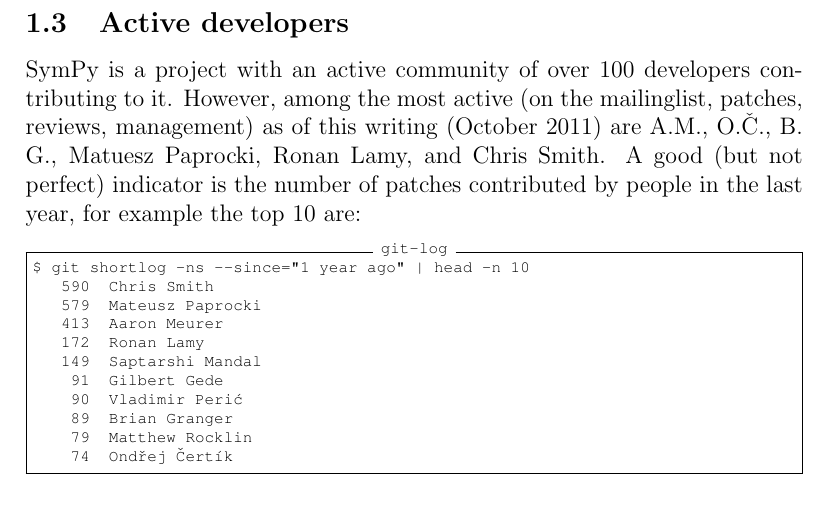
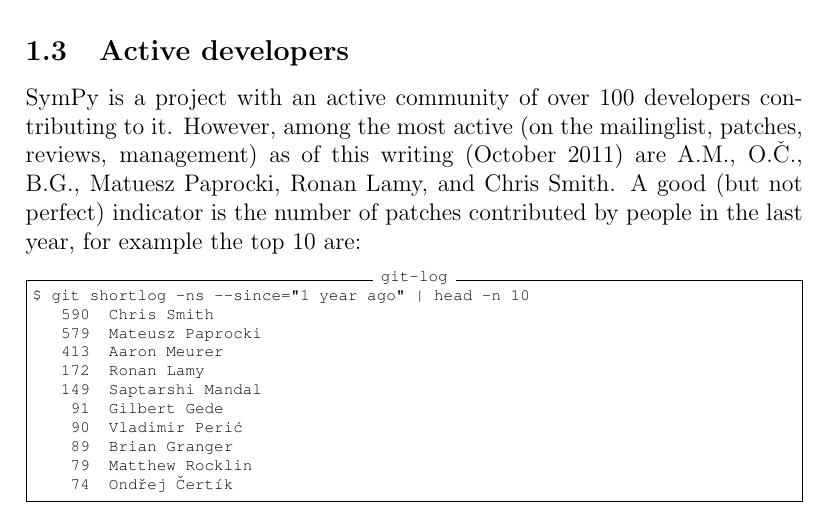
Before and after one commit to certik/oscas-sympy, a LaTeX document (oscas-sympy.tex): part of page 3 of 14, cut so that both start at the same text. Compiled offline with pdfLaTeX.

Commit message:
Make B.G. a shortcut

```diff
--- a/oscas-sympy.tex
+++ b/oscas-sympy.tex
@@ -32,7 +31,7 @@
 \def\qed{$\Box$}
 \def\OC{O.Č.}
 \def\AM{A.M.}
-
+\def\BG{B.G.}
 
 \begin{document}
 
@@ -149,7 +148,7 @@
 SymPy is a project with an active community of
 over 100 developers contributing to it. However, among the most active (on the
 mailinglist, patches, reviews, management) as of this writing (October 2011)
-are \AM, \OC, B. G., Matuesz Paprocki, Ronan Lamy, and Chris
+are \AM, \OC, \BG, Matuesz Paprocki, Ronan Lamy, and Chris
 Smith. A good (but not perfect) indicator is the number of patches contributed by
 people in the last year, for example the top 10 are:
 
```
Also changed, not shown: oscas-sympy.tex (5 more changed lines).
